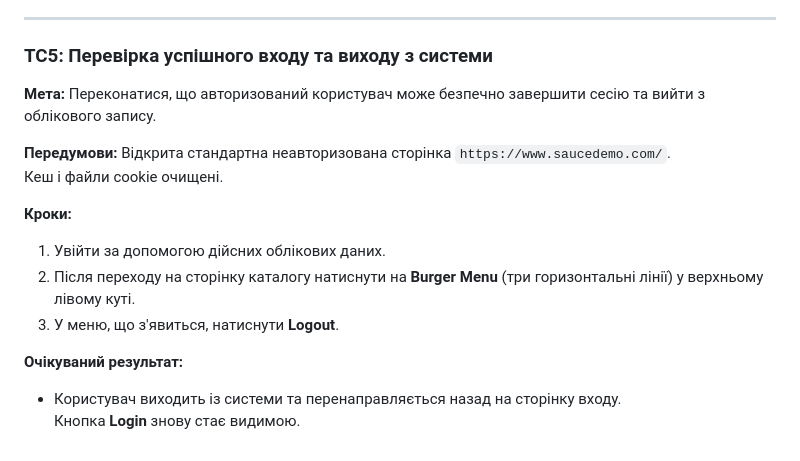
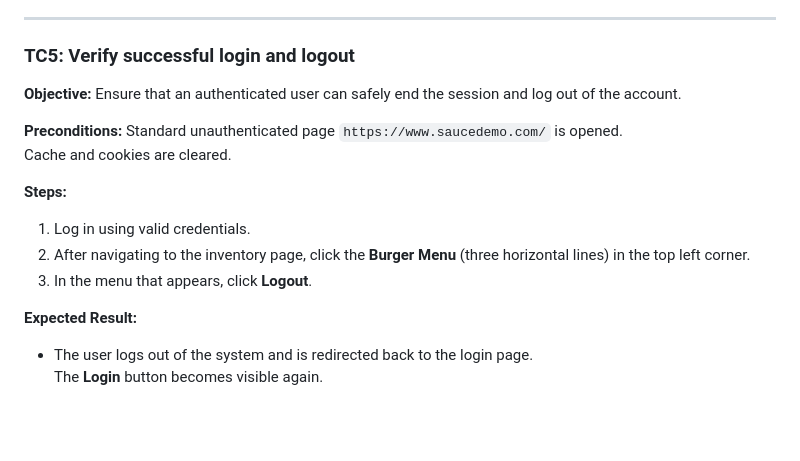
Before and after one commit to mish0ch3k/saucedemoE2E, a Markdown page: TEST_CASES.md, the part around one of its changes. Rendered like a GitHub page; blank space fills up the shorter version.

```diff
--- a/TEST_CASES.md
+++ b/TEST_CASES.md
@@ -72,17 +72,17 @@
 
 ---
 
-### TC5: Перевірка успішного входу та виходу з системи
-**Мета:** Переконатися, що авторизований користувач може безпечно завершити сесію та вийти з облікового запису.
+### TC5: Verify successful login and logout
+**Objective:** Ensure that an authenticated user can safely end the session and log out of the account.
 
-**Передумови:** Відкрита стандартна неавторизована сторінка `https://www.saucedemo.com/`.
-Кеш і файли cookie очищені.
+**Preconditions:** Standard unauthenticated page `https://www.saucedemo.com/` is opened.
+Cache and cookies are cleared.
 
-**Кроки:**
-1. Увійти за допомогою дійсних облікових даних.
-2. Після переходу на сторінку каталогу натиснути на **Burger Menu** (три горизонтальні лінії) у верхньому лівому куті.
-3. У меню, що з'явиться, натиснути **Logout**.
+**Steps:**
+1. Log in using valid credentials.
+2. After navigating to the inventory page, click the **Burger Menu** (three horizontal lines) in the top left corner.
+3. In the menu that appears, click **Logout**.
 
-**Очікуваний результат:**
-- Користувач виходить із системи та перенаправляється назад на сторінку входу.
-  Кнопка **Login** знову стає видимою.
+**Expected Result:**
+- The user logs out of the system and is redirected back to the login page.
+  The **Login** button becomes visible again.
```
Also changed, not shown: other parts of TEST_CASES.md (+43 -43 lines).
